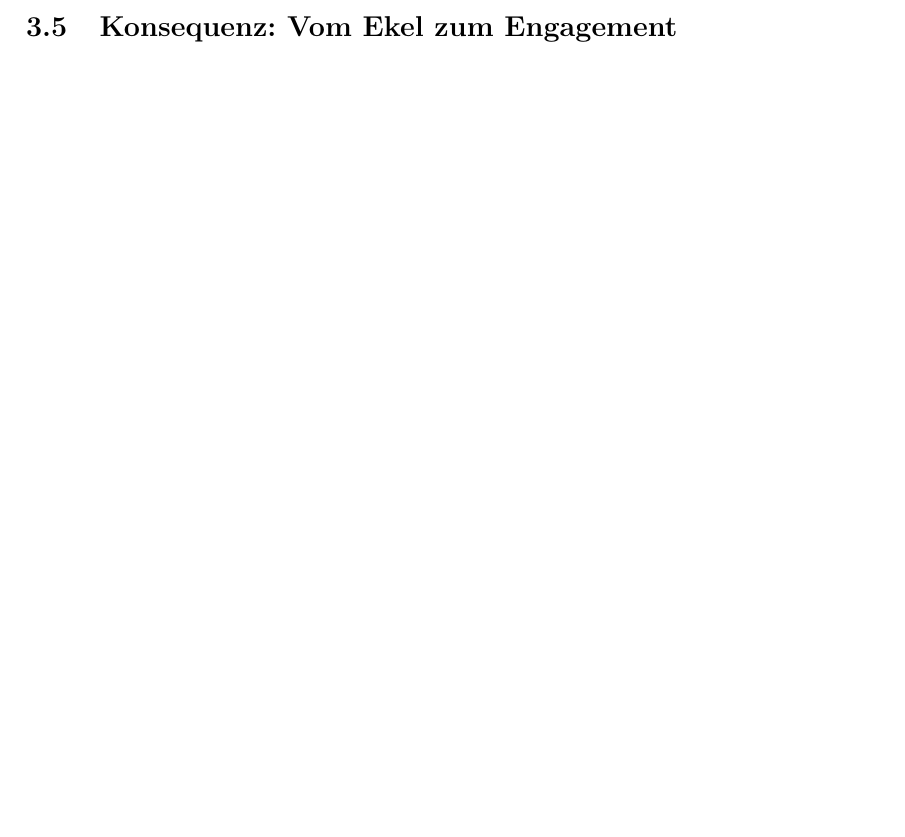
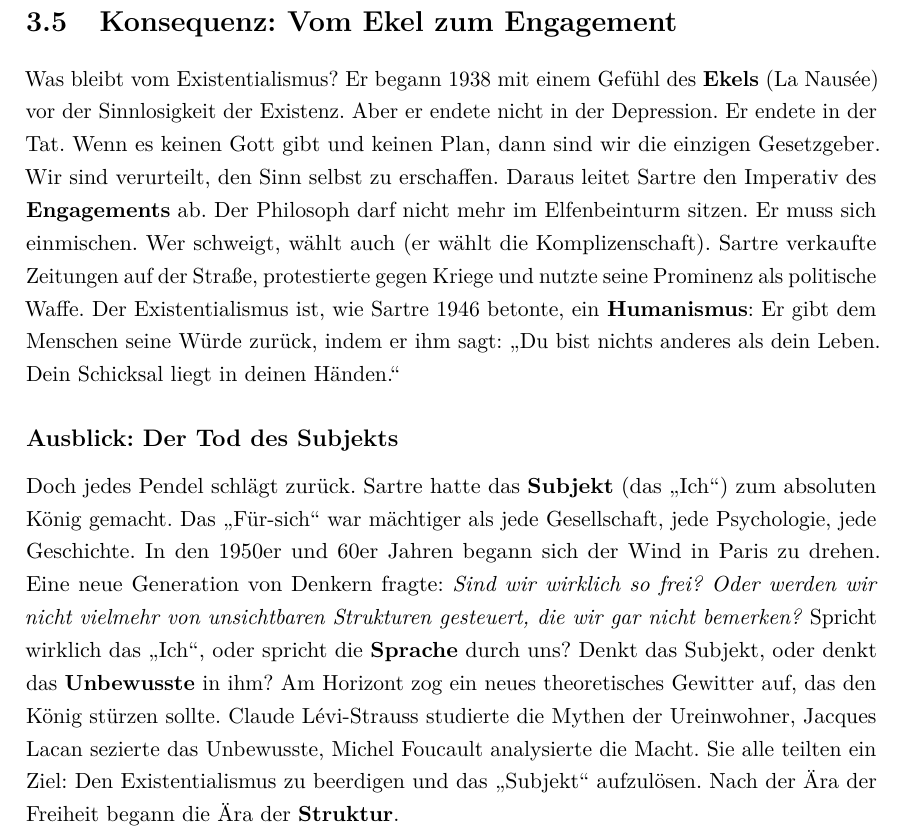
Before and after one commit to AI-lly/Franz-sischePhilosophie, a LaTeX book (main.tex, which reads chapters/03_existentialismus.tex): part of page 50 of 63 before the commit and part of page 51 of 65 after it, cut so that both start at the same text, the shorter picture padded with empty space. Compiled offline with pdfLaTeX.

Commit message:
feat: expand content on Simone de Beauvoir's philosophy and the political implications and future outlook of existentialism

```diff
--- a/chapters/03_existentialismus.tex
+++ b/chapters/03_existentialismus.tex
@@ -313,2 +331,17 @@ Sartre ist der Philosoph der Freiheit und der Zukunft. Camus ist der Philosoph d
 
 \section{Konsequenz: Vom Ekel zum Engagement}
+Was bleibt vom Existentialismus? Er begann 1938 mit einem Gefühl des \textbf{Ekels} (La Nausée) vor der Sinnlosigkeit der Existenz. Aber er endete nicht in der Depression. Er endete in der Tat.
+Wenn es keinen Gott gibt und keinen Plan, dann sind wir die einzigen Gesetzgeber. Wir sind verurteilt, den Sinn selbst zu erschaffen.
+Daraus leitet Sartre den Imperativ des \textbf{Engagements} ab.
+Der Philosoph darf nicht mehr im Elfenbeinturm sitzen. Er muss sich einmischen. Wer schweigt, wählt auch (er wählt die Komplizenschaft). Sartre verkaufte Zeitungen auf der Straße, protestierte gegen Kriege und nutzte seine Prominenz als politische Waffe.
+Der Existentialismus ist, wie Sartre 1946 betonte, ein \textbf{Humanismus}: Er gibt dem Menschen seine Würde zurück, indem er ihm sagt: \enquote{Du bist nichts anderes als dein Leben. Dein Schicksal liegt in deinen Händen.}
+
+\subsection*{Ausblick: Der Tod des Subjekts}
+Doch jedes Pendel schlägt zurück.
+Sartre hatte das \textbf{Subjekt} (das \enquote{Ich}) zum absoluten König gemacht. Das \enquote{Für-sich} war mächtiger als jede Gesellschaft, jede Psychologie, jede Geschichte.
+In den 1950er und 60er Jahren begann sich der Wind in Paris zu drehen. Eine neue Generation von Denkern fragte:
+\textit{Sind wir wirklich so frei? Oder werden wir nicht vielmehr von unsichtbaren Strukturen gesteuert, die wir gar nicht bemerken?}
+Spricht wirklich das \enquote{Ich}, oder spricht die \textbf{Sprache} durch uns? Denkt das Subjekt, oder denkt das \textbf{Unbewusste} in ihm?
+Am Horizont zog ein neues theoretisches Gewitter auf, das den König stürzen sollte. Claude Lévi-Strauss studierte die Mythen der Ureinwohner, Jacques Lacan sezierte das Unbewusste, Michel Foucault analysierte die Macht.
+Sie alle teilten ein Ziel: Den Existentialismus zu beerdigen und das \enquote{Subjekt} aufzulösen.
+Nach der Ära der Freiheit begann die Ära der \textbf{Struktur}.
```
Also changed, not shown: chapters/03_existentialismus.tex (27 more changed lines).
